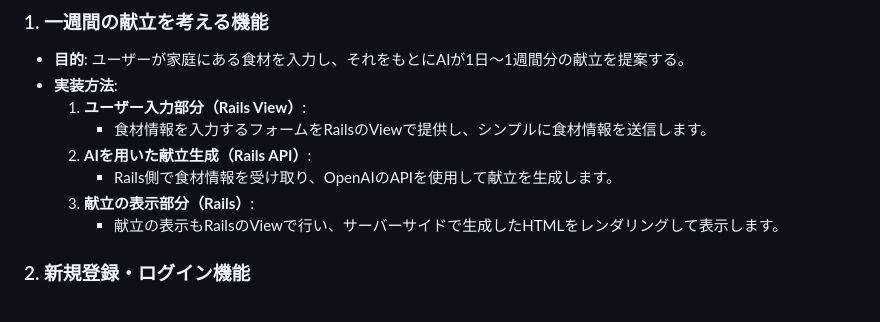
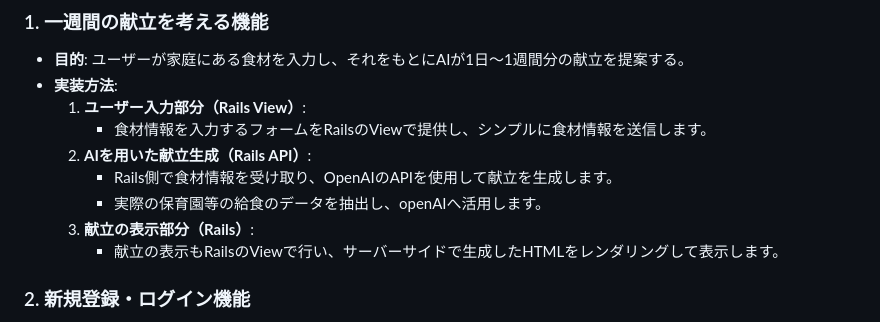
Before and after one commit to hataboon/pakuraku_app, a Markdown page: README.md, the part around the change. Drawn GitHub-style.

```diff
--- a/README.md
+++ b/README.md
@@ -39,6 +39,7 @@ SNS（InstagramやX（旧twitter））で生成した献立の画像をシェア
      - 食材情報を入力するフォームをRailsのViewで提供し、シンプルに食材情報を送信します。
   2. **AIを用いた献立生成（Rails API）**:
      - Rails側で食材情報を受け取り、OpenAIのAPIを使用して献立を生成します。
+     - 実際の保育園等の給食のデータを抽出し、openAIへ活用します。
   3. **献立の表示部分（Rails）**:
      - 献立の表示もRailsのViewで行い、サーバーサイドで生成したHTMLをレンダリングして表示します。
 
```
